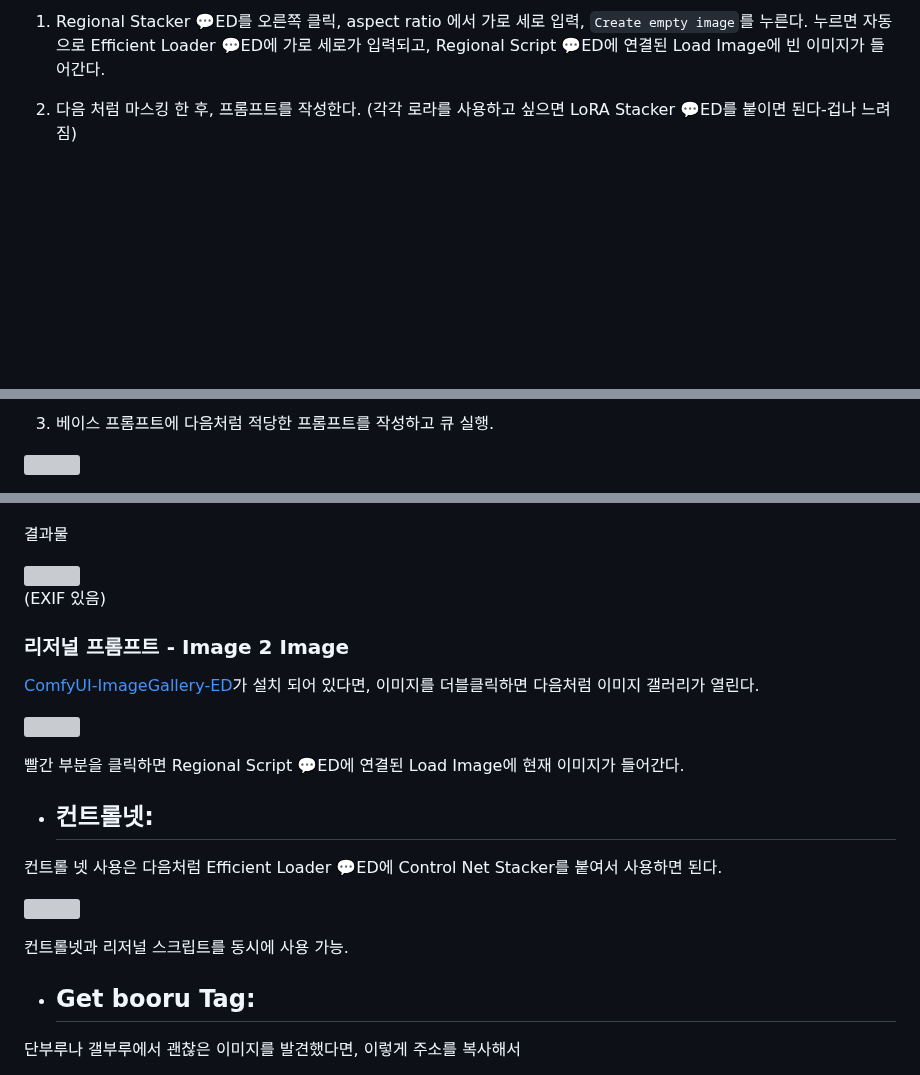
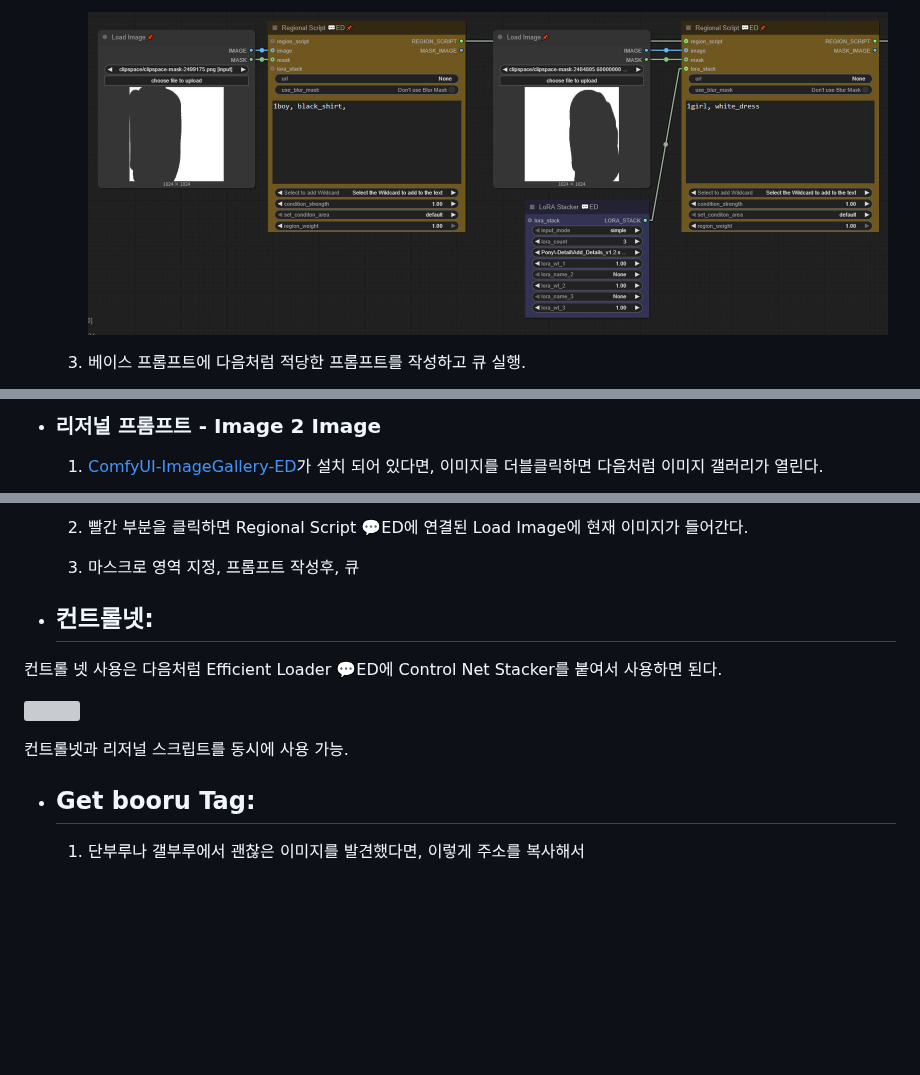
Before and after one commit to NyaamZ/efficiency-nodes-ED, a Markdown page: README_KR.md, 3 parts joined by grey strips. Rendered like a GitHub page; pictures changed too: html_resource/0012.jpg (added); blank space fills up the shorter version; grey boxes are pictures that could not be loaded.

```diff
--- a/README_KR.md
+++ b/README_KR.md
@@ -241,5 +246,7 @@ Get booru Tag 💬ED의 text_b 칸에 위에 처럼 \__와일드카드__#ASC0
 
-1. Regional Stacker 💬ED를 오른쪽 클릭, aspect ratio 에서 가로 세로 입력, <code>Create empty image</code>를 누른다. 누르면 자동으로 Efficient Loader 💬ED에 가로 세로가 입력되고, Regional Script 💬ED에 연결된 Load Image에 빈 이미지가 들어간다.
+     <p align="left">
+       <img src="https://raw.githubusercontent.com/NyaamZ/efficiency-nodes-ED/refs/heads/main/html_resource/0012.jpg" width="800" style="display: inline-block;">
+     </p>
 
-2. 다음 처럼 마스킹 한 후, 프롬프트를 작성한다. (각각 로라를 사용하고 싶으면 LoRA Stacker 💬ED를 붙이면 된다-겁나 느려짐)
+  1. 베이스 프롬프트에 다음처럼 적당한 프롬프트를 작성하고 큐 실행.
 
@@ -249,9 +263,7 @@ Get booru Tag 💬ED의 text_b 칸에 위에 처럼 \__와일드카드__#ASC0
 
 
 
-3. 베이스 프롬프트에 다음처럼 적당한 프롬프트를 작성하고 큐 실행.
+- ### 리저널 프롬프트 - Image 2 Image
 
-<p align="left">
-  <img src="https://raw.githubusercontent.com/NyaamZ/efficiency-nodes-ED/refs/heads/main/html_resource/0013.png" width="700" style="display: inline-block;">
-</p>
+  1. [ComfyUI-ImageGallery-ED](https://github.com/NyaamZ/ComfyUI-ImageGallery-ED)가 설치 되어 있다면, 이미지를 더블클릭하면 다음처럼 이미지 갤러리가 열린다.
 
@@ -258,26 +273,7 @@ Get booru Tag 💬ED의 text_b 칸에 위에 처럼 \__와일드카드__#ASC0
 
+    2. 빨간 부분을 클릭하면 Regional Script 💬ED에 연결된 Load Image에 현재 이미지가 들어간다.
 
-
-결과물
-
-<div id="wrap">
-    <div class="img-wrap"><img src="https://raw.githubusercontent.com/NyaamZ/efficiency-nodes-ED/refs/heads/main/html_resource/0014.png" alt="" width="400" style="display: inline-block;"></div>
-    <div class="txt-wrap"><p>(EXIF 있음)</p></div>
-</div>
-
-
-
-
-### 리저널 프롬프트 - Image 2 Image
-
-[ComfyUI-ImageGallery-ED](https://github.com/NyaamZ/ComfyUI-ImageGallery-ED)가 설치 되어 있다면, 이미지를 더블클릭하면 다음처럼 이미지 갤러리가 열린다.
-
-<p align="left">
-  <img src="https://raw.githubusercontent.com/NyaamZ/efficiency-nodes-ED/refs/heads/main/html_resource/0015.png" width="600" style="display: inline-block;">
-</p>
-
-
-빨간 부분을 클릭하면 Regional Script 💬ED에 연결된 Load Image에 현재 이미지가 들어간다.
+    3. 마스크로 영역 지정, 프롬프트 작성후, 큐
 
 
 
@@ -296,5 +292,5 @@ Get booru Tag 💬ED의 text_b 칸에 위에 처럼 \__와일드카드__#ASC0
 
 - ## Get booru Tag:
 
-단부루나 갤부루에서 괜찮은 이미지를 발견했다면, 이렇게 주소를 복사해서
+   1. 단부루나 갤부루에서 괜찮은 이미지를 발견했다면, 이렇게 주소를 복사해서
 
```
Also changed, not shown: other parts of README_KR.md (+82 -79 lines), html_resource/0012.png (deleted).
